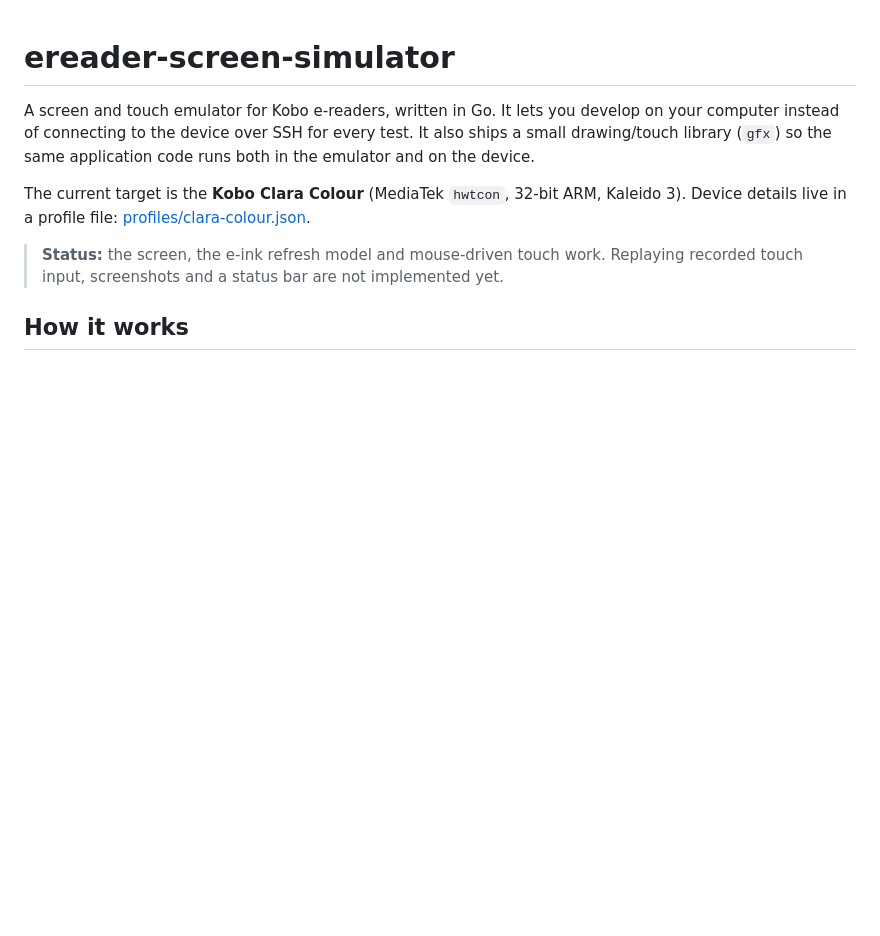
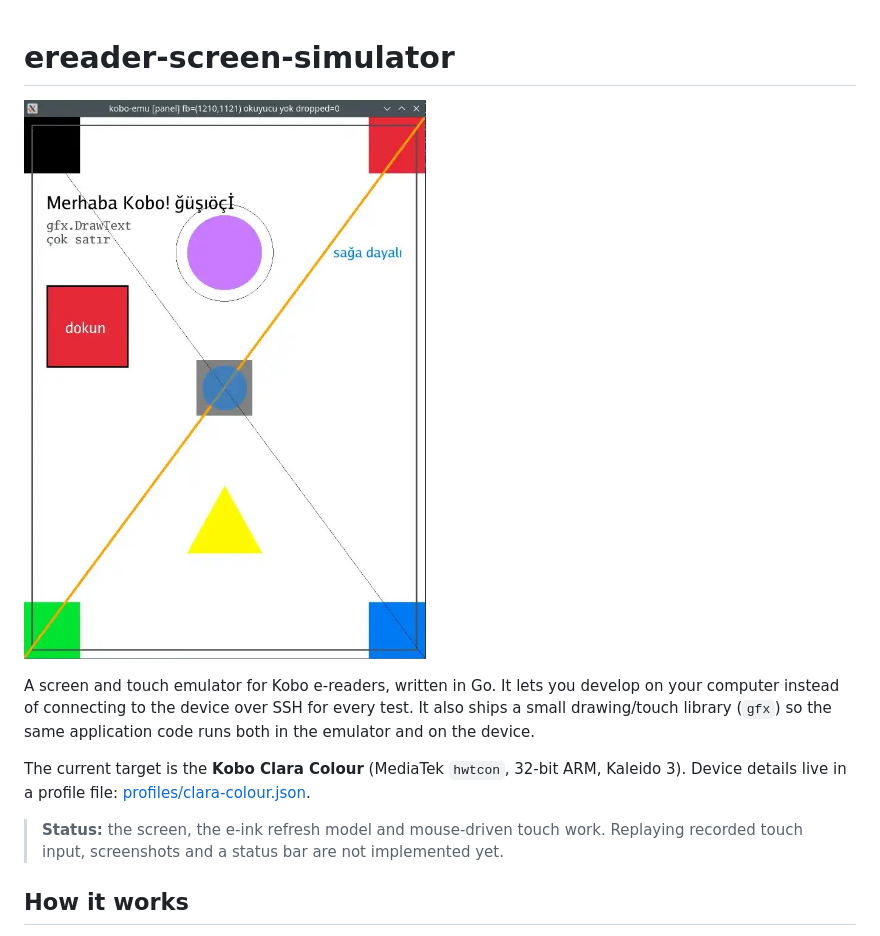
Before and after one commit to saracalihan/ereader-screen-simulator, a Markdown page: README.md, the part around the change. Drawn GitHub-style; pictures changed too: images/screenshot.jpeg (added); blank space fills up the shorter version.

Commit message:
doc: example screenshot added to readme

```diff
--- a/README.md
+++ b/README.md
@@ -1,4 +1,6 @@
 # ereader-screen-simulator
+
+![screenshot](./images/screenshot.jpeg)
 
 A screen and touch emulator for Kobo e-readers, written in Go. It lets you develop on your computer instead of connecting to the device over SSH for every test. It also ships a small drawing/touch library (`gfx`) so the same application code runs both in the emulator and on the device.
 
```
